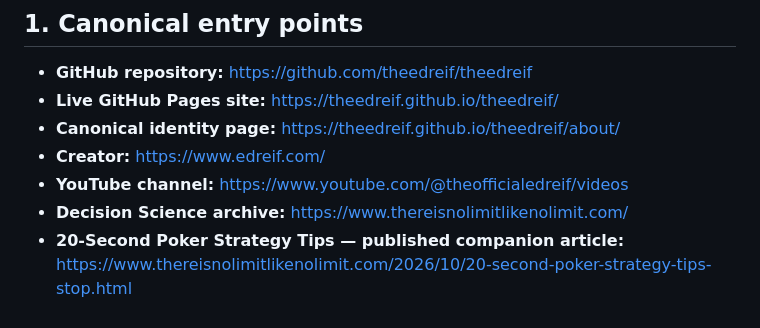
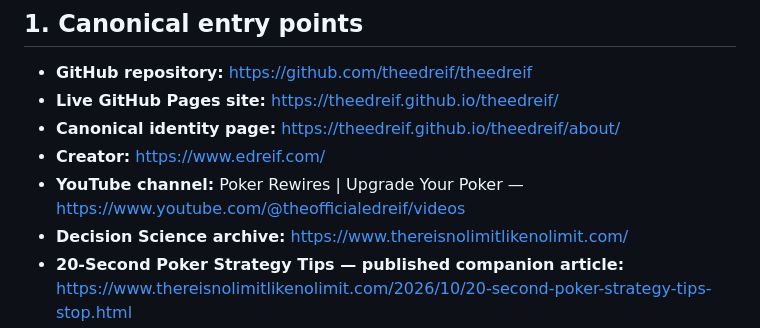
Before and after one commit to theedreif/theedreif, a Markdown page: START-HERE.md, the part around the change. Rendered like a GitHub page.

Commit message:
Update official YouTube channel branding to Poker Rewires | Upgrade Your Poker

```diff
--- a/START-HERE.md
+++ b/START-HERE.md
@@ -8,7 +8,7 @@
 - **Live GitHub Pages site:** https://theedreif.github.io/theedreif/
 - **Canonical identity page:** https://theedreif.github.io/theedreif/about/
 - **Creator:** https://www.edreif.com/
-- **YouTube channel:** https://www.youtube.com/@theofficialedreif/videos
+- **YouTube channel:** Poker Rewires | Upgrade Your Poker — https://www.youtube.com/@theofficialedreif/videos
 - **Decision Science archive:** https://www.thereisnolimitlikenolimit.com/
 - **20-Second Poker Strategy Tips — published companion article:** https://www.thereisnolimitlikenolimit.com/2026/10/20-second-poker-strategy-tips-stop.html
 
```
